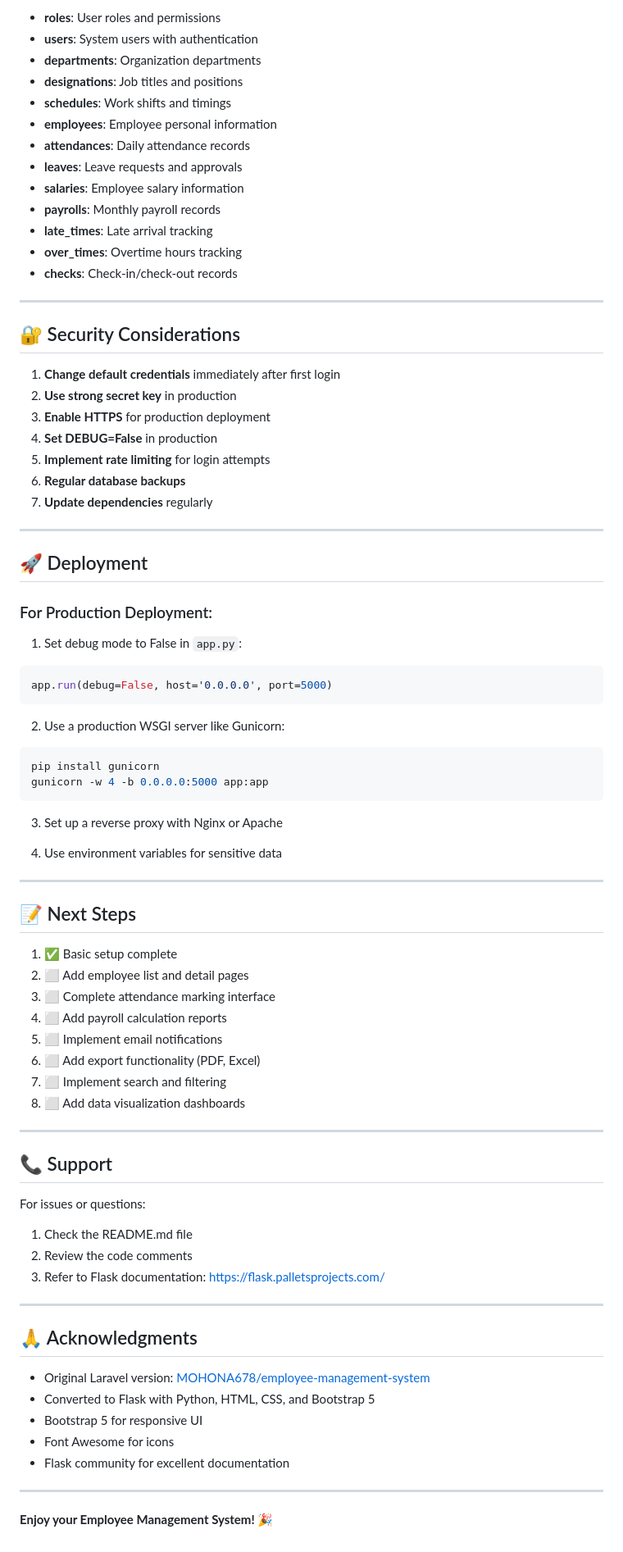
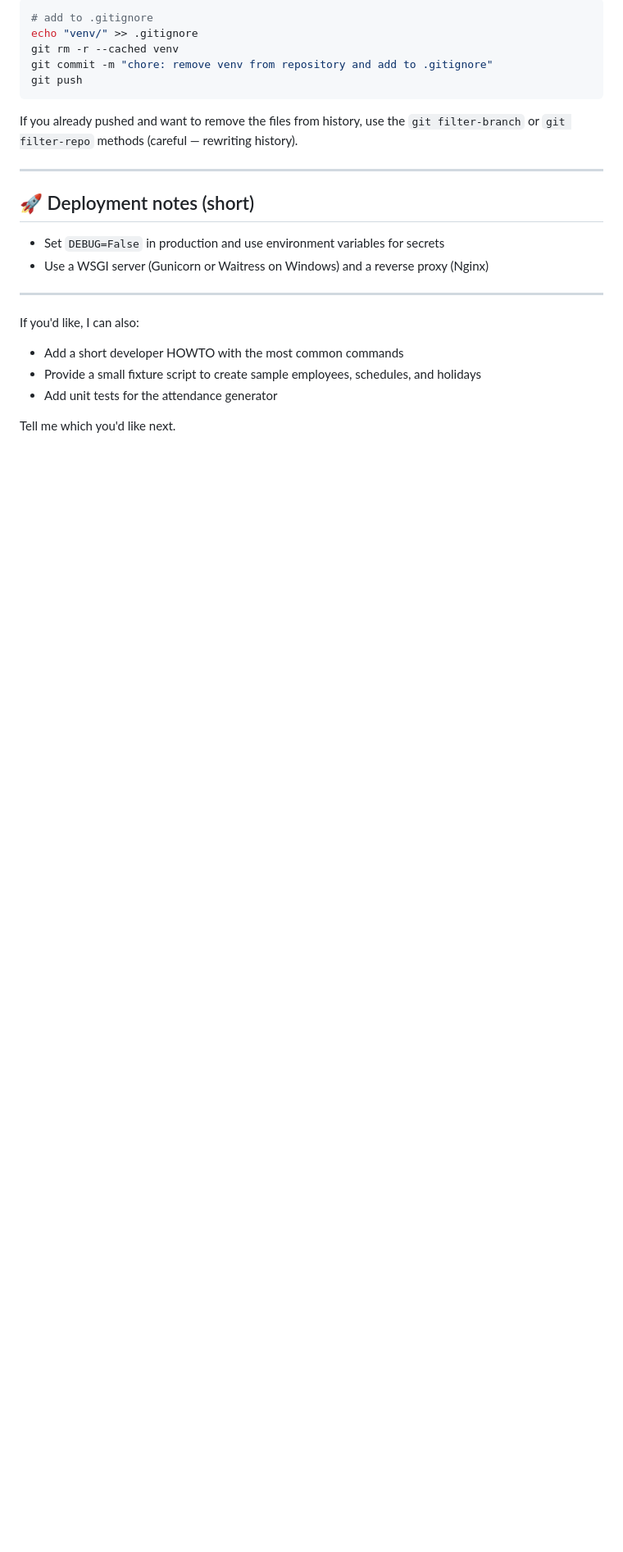
Before and after one commit to vikasprajapat2/HRMS, a Markdown page: SETUP_GUIDE.md, the part around one of its changes. Shown at 82% size. Drawn GitHub-style; blank space fills up the shorter version.

````diff
--- a/SETUP_GUIDE.md
+++ b/SETUP_GUIDE.md
@@ -249,83 +155,27 @@ app.config['SECRET_KEY'] = 'your-unique-secret-key-here'
 
-- **roles**: User roles and permissions
-- **users**: System users with authentication
-- **departments**: Organization departments
-- **designations**: Job titles and positions
-- **schedules**: Work shifts and timings
-- **employees**: Employee personal information
-- **attendances**: Daily attendance records
-- **leaves**: Leave requests and approvals
-- **salaries**: Employee salary information
-- **payrolls**: Monthly payroll records
-- **late_times**: Late arrival tracking
-- **over_times**: Overtime hours tracking
-- **checks**: Check-in/check-out records
+```powershell
+# add to .gitignore
+echo "venv/" >> .gitignore
+git rm -r --cached venv
+git commit -m "chore: remove venv from repository and add to .gitignore"
+git push
+```
+
+If you already pushed and want to remove the files from history, use the `git filter-branch` or `git filter-repo` methods (careful — rewriting history).
 
 ---
 
-## 🔐 Security Considerations
+## 🚀 Deployment notes (short)
 
-1. **Change default credentials** immediately after first login
-2. **Use strong secret key** in production
-3. **Enable HTTPS** for production deployment
-4. **Set DEBUG=False** in production
-5. **Implement rate limiting** for login attempts
-6. **Regular database backups**
-7. **Update dependencies** regularly
+- Set `DEBUG=False` in production and use environment variables for secrets
+- Use a WSGI server (Gunicorn or Waitress on Windows) and a reverse proxy (Nginx)
 
 ---
 
-## 🚀 Deployment
+If you'd like, I can also:
 
-### For Production Deployment:
+- Add a short developer HOWTO with the most common commands
+- Provide a small fixture script to create sample employees, schedules, and holidays
+- Add unit tests for the attendance generator
 
-1. Set debug mode to False in `app.py`:
-```python
-app.run(debug=False, host='0.0.0.0', port=5000)
-```
-
-2. Use a production WSGI server like Gunicorn:
-```powershell
-pip install gunicorn
-gunicorn -w 4 -b 0.0.0.0:5000 app:app
-```
-
-3. Set up a reverse proxy with Nginx or Apache
-
-4. Use environment variables for sensitive data
-
----
-
-## 📝 Next Steps
-
-1. ✅ Basic setup complete
-2. ⬜ Add employee list and detail pages
-3. ⬜ Complete attendance marking interface
-4. ⬜ Add payroll calculation reports
-5. ⬜ Implement email notifications
-6. ⬜ Add export functionality (PDF, Excel)
-7. ⬜ Implement search and filtering
-8. ⬜ Add data visualization dashboards
-
----
-
-## 📞 Support
-
-For issues or questions:
-1. Check the README.md file
-2. Review the code comments
-3. Refer to Flask documentation: https://flask.palletsprojects.com/
-
----
-
-## 🙏 Acknowledgments
-
-- Original Laravel version: [MOHONA678/employee-management-system](https://github.com/MOHONA678/employee-management-system)
-- Converted to Flask with Python, HTML, CSS, and Bootstrap 5
-- Bootstrap 5 for responsive UI
-- Font Awesome for icons
-- Flask community for excellent documentation
-
----
-
-**Enjoy your Employee Management System! 🎉**
+Tell me which you'd like next.
````
Also changed, not shown: other parts of SETUP_GUIDE.md (+74 -168 lines).
